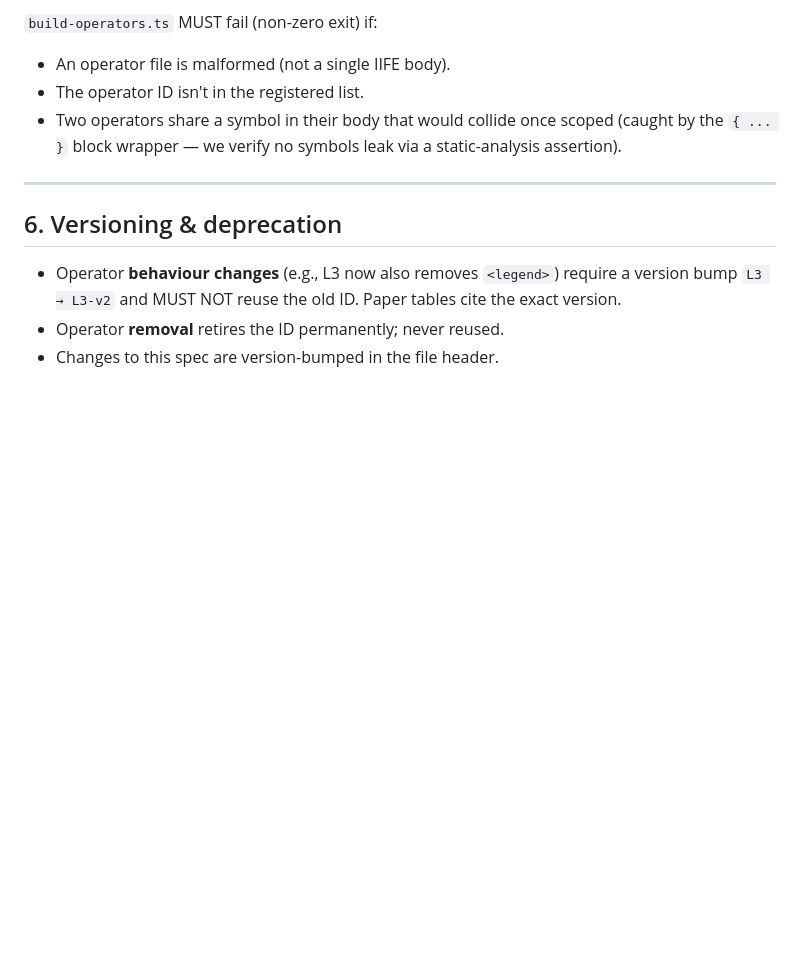
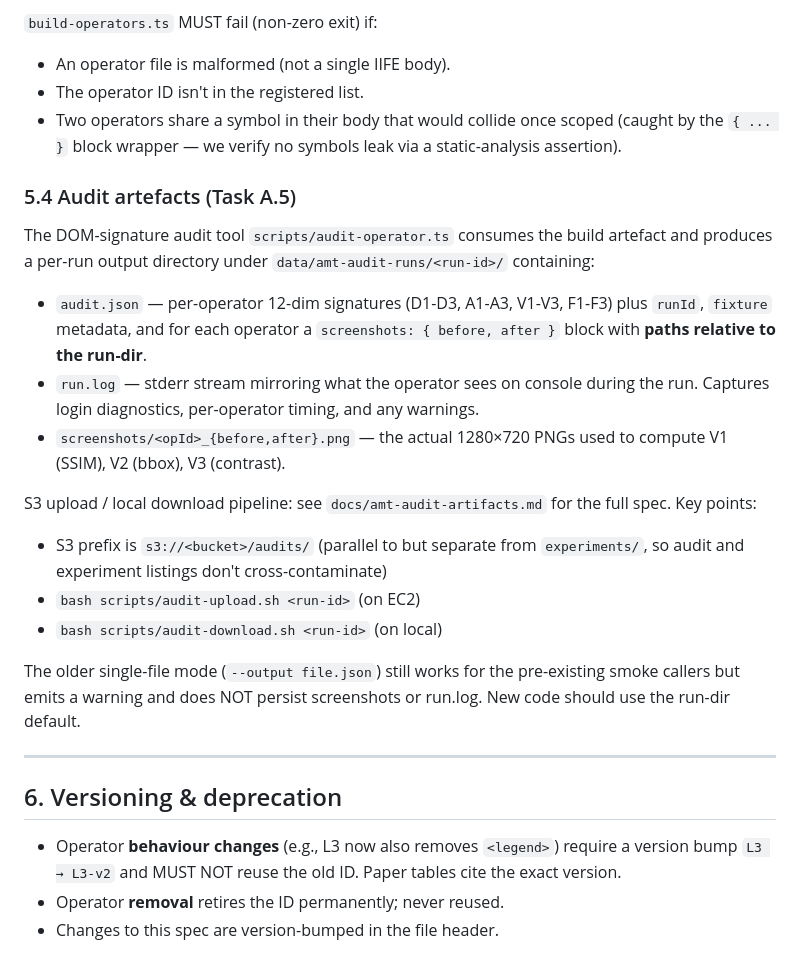
Before and after one commit to Alex-jjh/ai-agent-accessibility, a Markdown page: docs/amt-operator-spec.md, the part around the change. Drawn GitHub-style; blank space fills up the shorter version.

Commit message:
docs(spec): cross-reference audit artefacts in §5 file layout
§5.3 already covered the build artefact. The audit output layout lived only in docs/amt-audit-artifacts.md, which readers starting from the spec might miss. Adds §5.4 with a one-screen summary and pointer to the full artefact doc.

```diff
--- a/docs/amt-operator-spec.md
+++ b/docs/amt-operator-spec.md
@@ -195,6 +195,34 @@ deterministic — a clean source tree produces a byte-identical artefact.
 - Two operators share a symbol in their body that would collide once
   scoped (caught by the `{ ... }` block wrapper — we verify no symbols
   leak via a static-analysis assertion).
+
+### 5.4 Audit artefacts (Task A.5)
+
+The DOM-signature audit tool `scripts/audit-operator.ts` consumes the
+build artefact and produces a per-run output directory under
+`data/amt-audit-runs/<run-id>/` containing:
+
+- `audit.json` — per-operator 12-dim signatures (D1-D3, A1-A3, V1-V3,
+  F1-F3) plus `runId`, `fixture` metadata, and for each operator a
+  `screenshots: { before, after }` block with **paths relative to the
+  run-dir**.
+- `run.log` — stderr stream mirroring what the operator sees on
+  console during the run. Captures login diagnostics, per-operator
+  timing, and any warnings.
+- `screenshots/<opId>_{before,after}.png` — the actual 1280×720
+  PNGs used to compute V1 (SSIM), V2 (bbox), V3 (contrast).
+
+S3 upload / local download pipeline: see `docs/amt-audit-artifacts.md`
+for the full spec. Key points:
+
+- S3 prefix is `s3://<bucket>/audits/` (parallel to but separate from
+  `experiments/`, so audit and experiment listings don't cross-contaminate)
+- `bash scripts/audit-upload.sh <run-id>` (on EC2)
+- `bash scripts/audit-download.sh <run-id>` (on local)
+
+The older single-file mode (`--output file.json`) still works for the
+pre-existing smoke callers but emits a warning and does NOT persist
+screenshots or run.log. New code should use the run-dir default.
 
 ---
 
```
